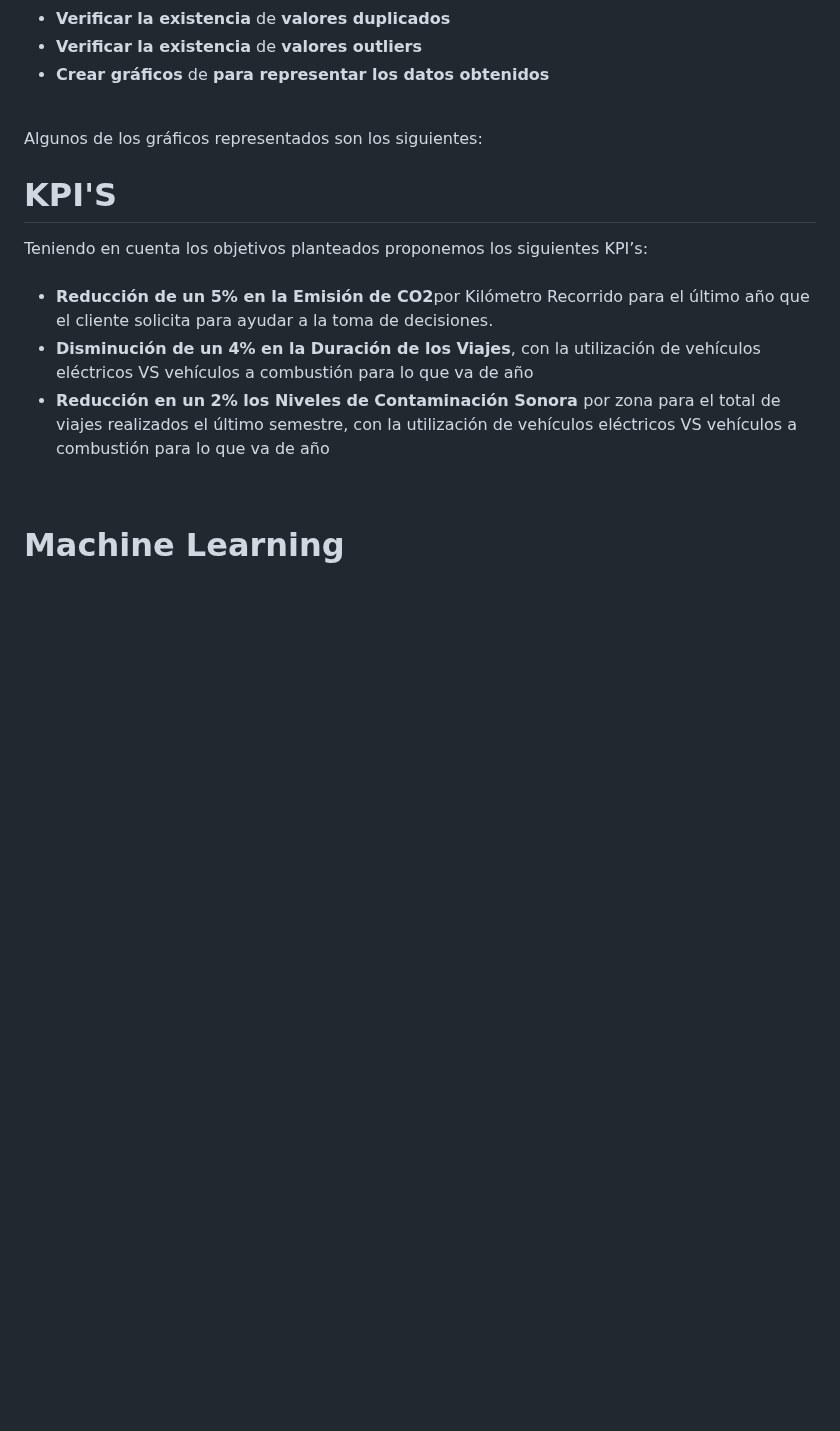
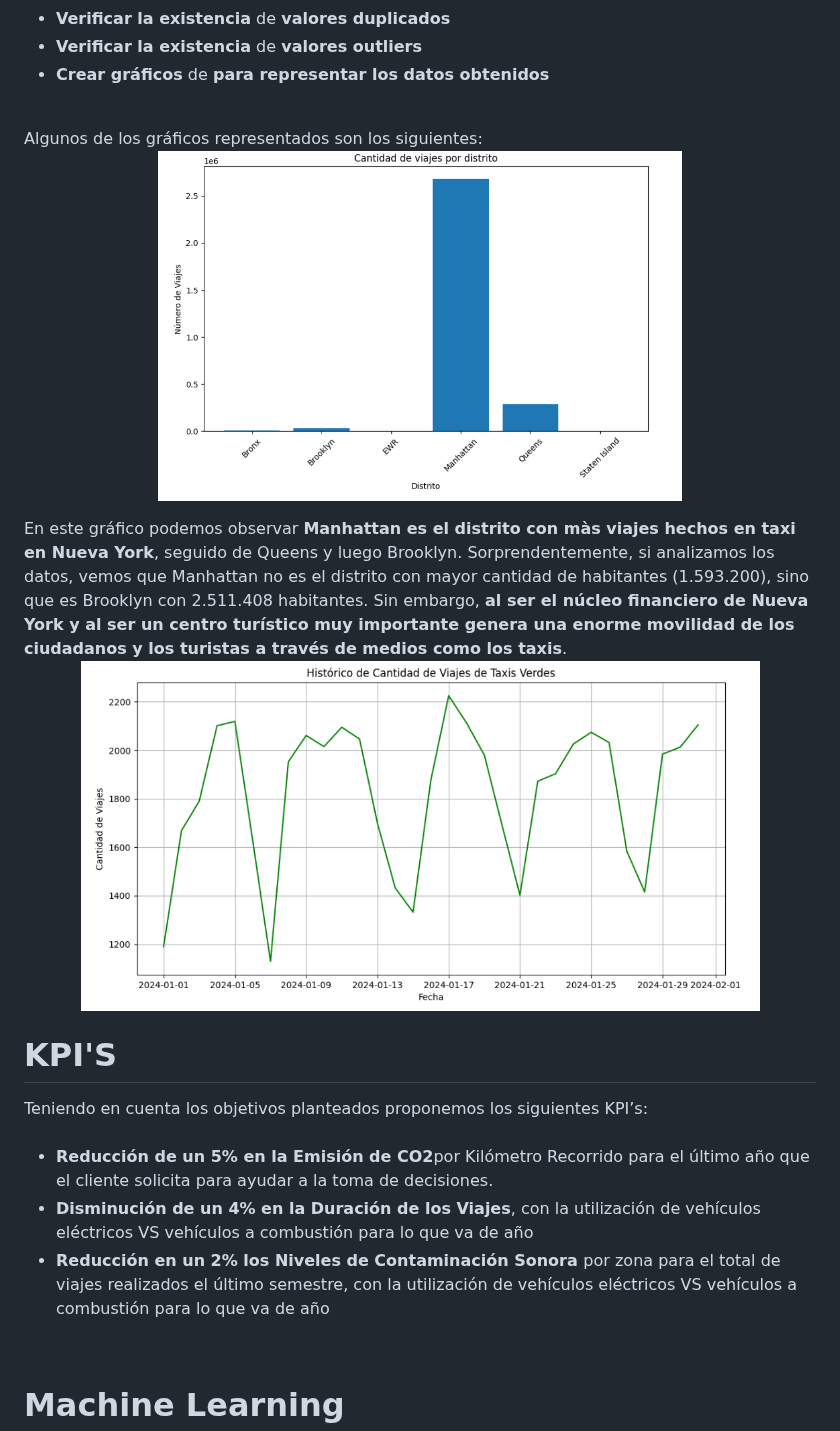
Before and after one commit to hansonvel96/PF_GROUP_03_NYC_TAXIS, a Markdown page: README.md, the part around the change. Rendered like a GitHub page; blank space fills up the shorter version.

```diff
--- a/README.md
+++ b/README.md
@@ -81,6 +81,15 @@ Para este proyecto realizamos un EDA (Análisis Exploratorio de los datos) que n
 </ul>
 <br>
 Algunos de los gráficos representados son los siguientes:
+<br>
+<p align="center">
+  <img src="https://github.com/hansonvel96/PF_GROUP_03_NYC_TAXIS/blob/main/Imagenes/distrito.png" height="350" width="auto" alt="Imagen">
+</p>
+En este gráfico podemos observar <strong>Manhattan es el distrito con màs viajes hechos en taxi en Nueva York</strong>, seguido de Queens y luego Brooklyn. Sorprendentemente, si analizamos los datos, vemos que Manhattan no es el distrito con mayor cantidad de habitantes (1.593.200), sino que es Brooklyn con 2.511.408 habitantes. Sin embargo, <strong>al ser el núcleo financiero de Nueva York y al ser un centro turístico muy importante genera una enorme movilidad de los ciudadanos y los turistas a través de medios como los taxis</strong>.
+<br>
+<p align="center">
+  <img src="https://github.com/hansonvel96/PF_GROUP_03_NYC_TAXIS/blob/main/Imagenes/historico-taxis.png" height="350" width="auto" alt="Imagen">
+</p>
 
 <h1>KPI'S</h1>
 Teniendo en cuenta los objetivos planteados proponemos los siguientes KPI’s:
```
